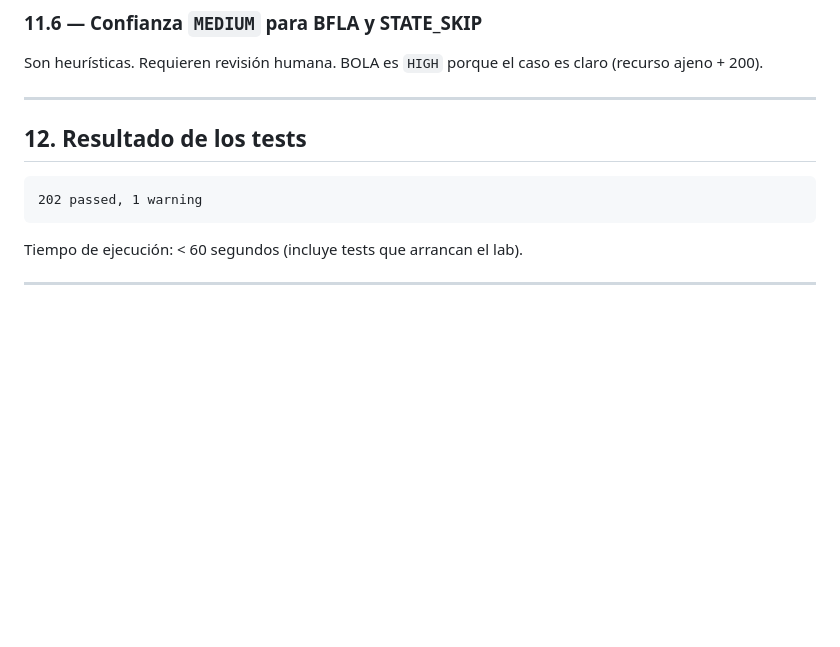
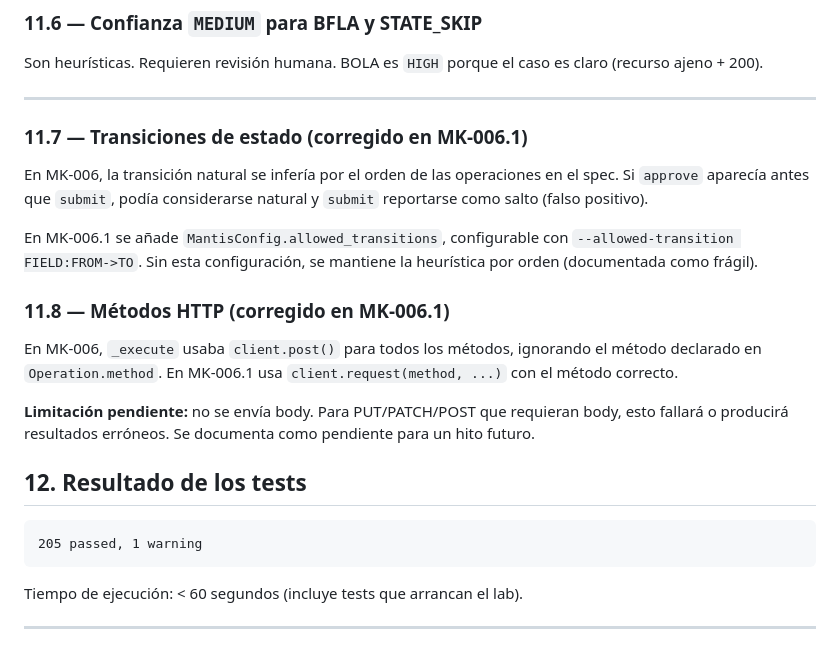
Before and after one commit to DanielQuintanillaPaniagua/MANTIS, a Markdown page: docs/mk-series/MK-006.md, the part around the change. Rendered like a GitHub page; blank space fills up the shorter version.

Commit message:
Update MK-006 doc with MK-006.1 corrections

````diff
--- a/docs/mk-series/MK-006.md
+++ b/docs/mk-series/MK-006.md
@@ -321,11 +321,30 @@ Son heurísticas. Requieren revisión humana. BOLA es `HIGH` porque el caso
 es claro (recurso ajeno + 200).
 
 ---
+### 11.7 — Transiciones de estado (corregido en MK-006.1)
+
+En MK-006, la transición natural se infería por el orden de las operaciones
+en el spec. Si `approve` aparecía antes que `submit`, podía considerarse
+natural y `submit` reportarse como salto (falso positivo).
+
+En MK-006.1 se añade `MantisConfig.allowed_transitions`, configurable
+con `--allowed-transition FIELD:FROM->TO`. Sin esta configuración, se
+mantiene la heurística por orden (documentada como frágil).
+
+### 11.8 — Métodos HTTP (corregido en MK-006.1)
+
+En MK-006, `_execute` usaba `client.post()` para todos los métodos,
+ignorando el método declarado en `Operation.method`. En MK-006.1 usa
+`client.request(method, ...)` con el método correcto.
+
+**Limitación pendiente:** no se envía body. Para PUT/PATCH/POST que
+requieran body, esto fallará o producirá resultados erróneos. Se
+documenta como pendiente para un hito futuro.
 
 ## 12. Resultado de los tests
 
 ```text
-202 passed, 1 warning
+205 passed, 1 warning
 ```
 
 Tiempo de ejecución: < 60 segundos (incluye tests que arrancan el lab).
````
